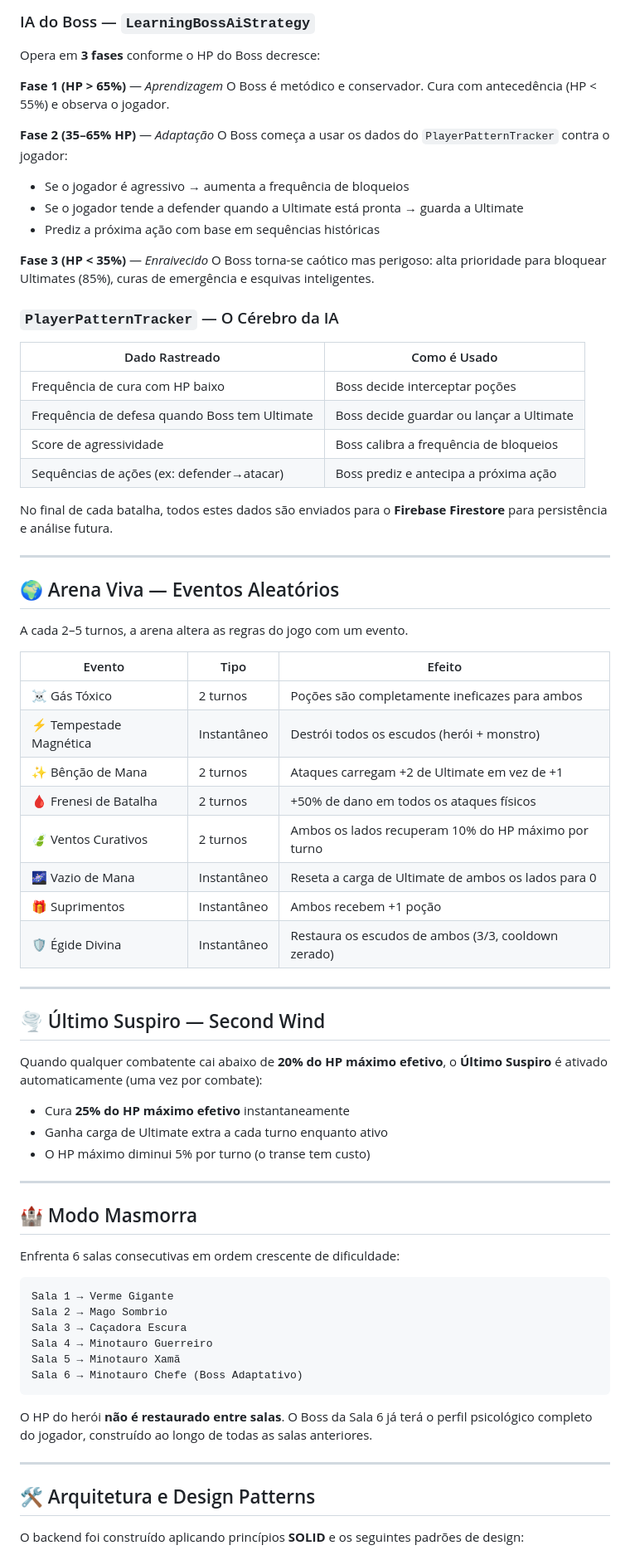
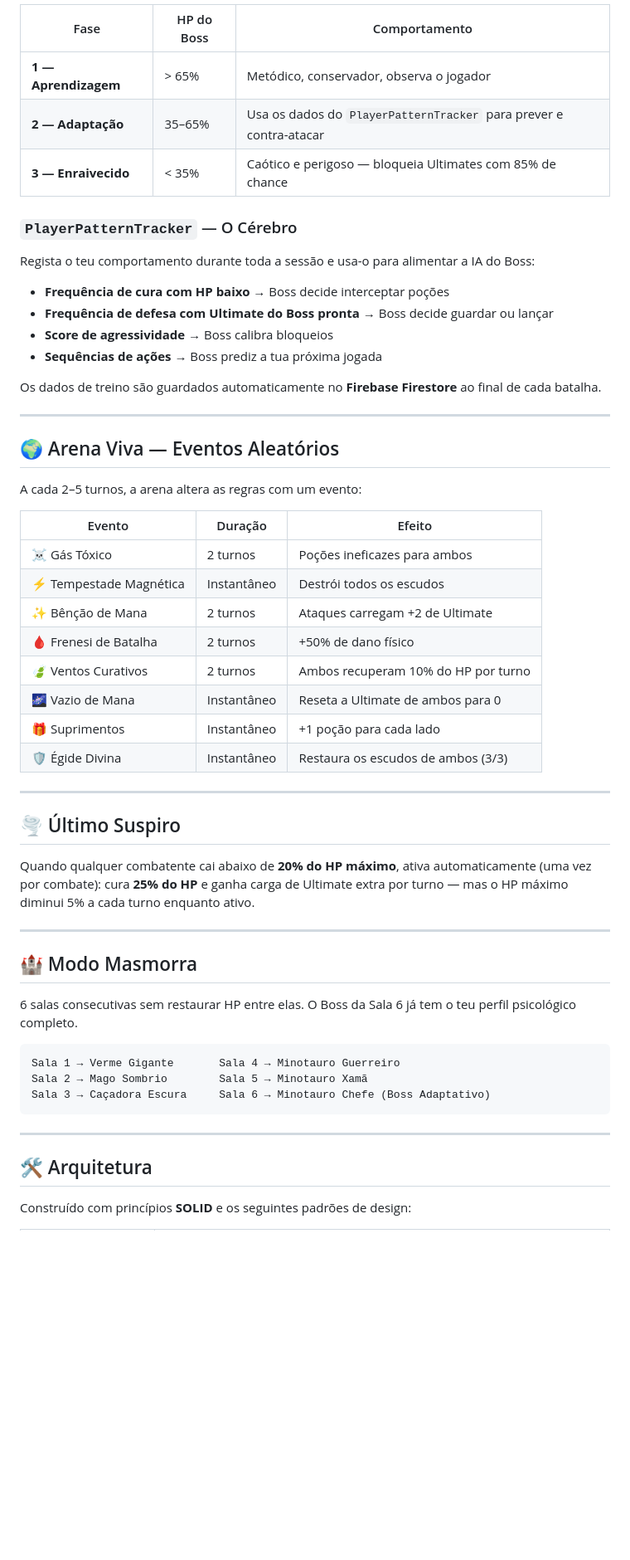
Before and after one commit to HenriqueCastro18/Arena-RPG, a Markdown page: README.MD, the part around one of its changes. Shown at 83% size. Rendered like a GitHub page; blank space fills up the shorter version.

Commit message:
docs: reescrever README com layout melhorado e stack atualizada (Render/Vercel/Firebase)

````diff
--- a/README.MD
+++ b/README.MD
@@ -152,78 +124,59 @@ Utilizada pelos monstros comuns. Toma decisões baseadas no estado atual do comb
 
-### IA do Boss — `LearningBossAiStrategy`
+| Fase | HP do Boss | Comportamento |
+|---|---|---|
+| **1 — Aprendizagem** | > 65% | Metódico, conservador, observa o jogador |
+| **2 — Adaptação** | 35–65% | Usa os dados do `PlayerPatternTracker` para prever e contra-atacar |
+| **3 — Enraivecido** | < 35% | Caótico e perigoso — bloqueia Ultimates com 85% de chance |
 
-Opera em **3 fases** conforme o HP do Boss decresce:
+### `PlayerPatternTracker` — O Cérebro
 
-**Fase 1 (HP > 65%)** — *Aprendizagem*
-O Boss é metódico e conservador. Cura com antecedência (HP < 55%) e observa o jogador.
+Regista o teu comportamento durante toda a sessão e usa-o para alimentar a IA do Boss:
 
-**Fase 2 (35–65% HP)** — *Adaptação*
-O Boss começa a usar os dados do `PlayerPatternTracker` contra o jogador:
-- Se o jogador é agressivo → aumenta a frequência de bloqueios
-- Se o jogador tende a defender quando a Ultimate está pronta → guarda a Ultimate
-- Prediz a próxima ação com base em sequências históricas
+- **Frequência de cura com HP baixo** → Boss decide interceptar poções
+- **Frequência de defesa com Ultimate do Boss pronta** → Boss decide guardar ou lançar
+- **Score de agressividade** → Boss calibra bloqueios
+- **Sequências de ações** → Boss prediz a tua próxima jogada
 
-**Fase 3 (HP < 35%)** — *Enraivecido*
-O Boss torna-se caótico mas perigoso: alta prioridade para bloquear Ultimates (85%), curas de emergência e esquivas inteligentes.
-
-### `PlayerPatternTracker` — O Cérebro da IA
-
-| Dado Rastreado | Como é Usado |
-|---|---|
-| Frequência de cura com HP baixo | Boss decide interceptar poções |
-| Frequência de defesa quando Boss tem Ultimate | Boss decide guardar ou lançar a Ultimate |
-| Score de agressividade | Boss calibra a frequência de bloqueios |
-| Sequências de ações (ex: defender→atacar) | Boss prediz e antecipa a próxima ação |
-
-No final de cada batalha, todos estes dados são enviados para o **Firebase Firestore** para persistência e análise futura.
+Os dados de treino são guardados automaticamente no **Firebase Firestore** ao final de cada batalha.
 
 ---
 
 ## 🌍 Arena Viva — Eventos Aleatórios
 
-A cada 2–5 turnos, a arena altera as regras do jogo com um evento.
+A cada 2–5 turnos, a arena altera as regras com um evento:
 
-| Evento | Tipo | Efeito |
+| Evento | Duração | Efeito |
 |---|---|---|
-| ☠️ Gás Tóxico | 2 turnos | Poções são completamente ineficazes para ambos |
-| ⚡ Tempestade Magnética | Instantâneo | Destrói todos os escudos (herói + monstro) |
-| ✨ Bênção de Mana | 2 turnos | Ataques carregam +2 de Ultimate em vez de +1 |
-| 🩸 Frenesi de Batalha | 2 turnos | +50% de dano em todos os ataques físicos |
-| 🍃 Ventos Curativos | 2 turnos | Ambos os lados recuperam 10% do HP máximo por turno |
-| 🌌 Vazio de Mana | Instantâneo | Reseta a carga de Ultimate de ambos os lados para 0 |
-| 🎁 Suprimentos | Instantâneo | Ambos recebem +1 poção |
-| 🛡️ Égide Divina | Instantâneo | Restaura os escudos de ambos (3/3, cooldown zerado) |
+| ☠️ Gás Tóxico | 2 turnos | Poções ineficazes para ambos |
+| ⚡ Tempestade Magnética | Instantâneo | Destrói todos os escudos |
+| ✨ Bênção de Mana | 2 turnos | Ataques carregam +2 de Ultimate |
+| 🩸 Frenesi de Batalha | 2 turnos | +50% de dano físico |
+| 🍃 Ventos Curativos | 2 turnos | Ambos recuperam 10% do HP por turno |
+| 🌌 Vazio de Mana | Instantâneo | Reseta a Ultimate de ambos para 0 |
+| 🎁 Suprimentos | Instantâneo | +1 poção para cada lado |
+| 🛡️ Égide Divina | Instantâneo | Restaura os escudos de ambos (3/3) |
 
 ---
 
-## 🌪️ Último Suspiro — Second Wind
+## 🌪️ Último Suspiro
 
-Quando qualquer combatente cai abaixo de **20% do HP máximo efetivo**, o **Último Suspiro** é ativado automaticamente (uma vez por combate):
-
-- Cura **25% do HP máximo efetivo** instantaneamente
-- Ganha carga de Ultimate extra a cada turno enquanto ativo
-- O HP máximo diminui 5% por turno (o transe tem custo)
+Quando qualquer combatente cai abaixo de **20% do HP máximo**, ativa automaticamente (uma vez por combate): cura **25% do HP** e ganha carga de Ultimate extra por turno — mas o HP máximo diminui 5% a cada turno enquanto ativo.
 
 ---
 
 ## 🏰 Modo Masmorra
 
-Enfrenta 6 salas consecutivas em ordem crescente de dificuldade:
+6 salas consecutivas sem restaurar HP entre elas. O Boss da Sala 6 já tem o teu perfil psicológico completo.
 
 ```
-Sala 1 → Verme Gigante
-Sala 2 → Mago Sombrio
-Sala 3 → Caçadora Escura
-Sala 4 → Minotauro Guerreiro
-Sala 5 → Minotauro Xamã
-Sala 6 → Minotauro Chefe (Boss Adaptativo)
+Sala 1 → Verme Gigante       Sala 4 → Minotauro Guerreiro
+Sala 2 → Mago Sombrio        Sala 5 → Minotauro Xamã
+Sala 3 → Caçadora Escura     Sala 6 → Minotauro Chefe (Boss Adaptativo)
 ```
-
-O HP do herói **não é restaurado entre salas**. O Boss da Sala 6 já terá o perfil psicológico completo do jogador, construído ao longo de todas as salas anteriores.
 
 ---
 
-## 🛠️ Arquitetura e Design Patterns
+## 🛠️ Arquitetura
 
-O backend foi construído aplicando princípios **SOLID** e os seguintes padrões de design:
+Construído com princípios **SOLID** e os seguintes padrões de design:
 
````
Also changed, not shown: other parts of README.MD (+113 -187 lines).
